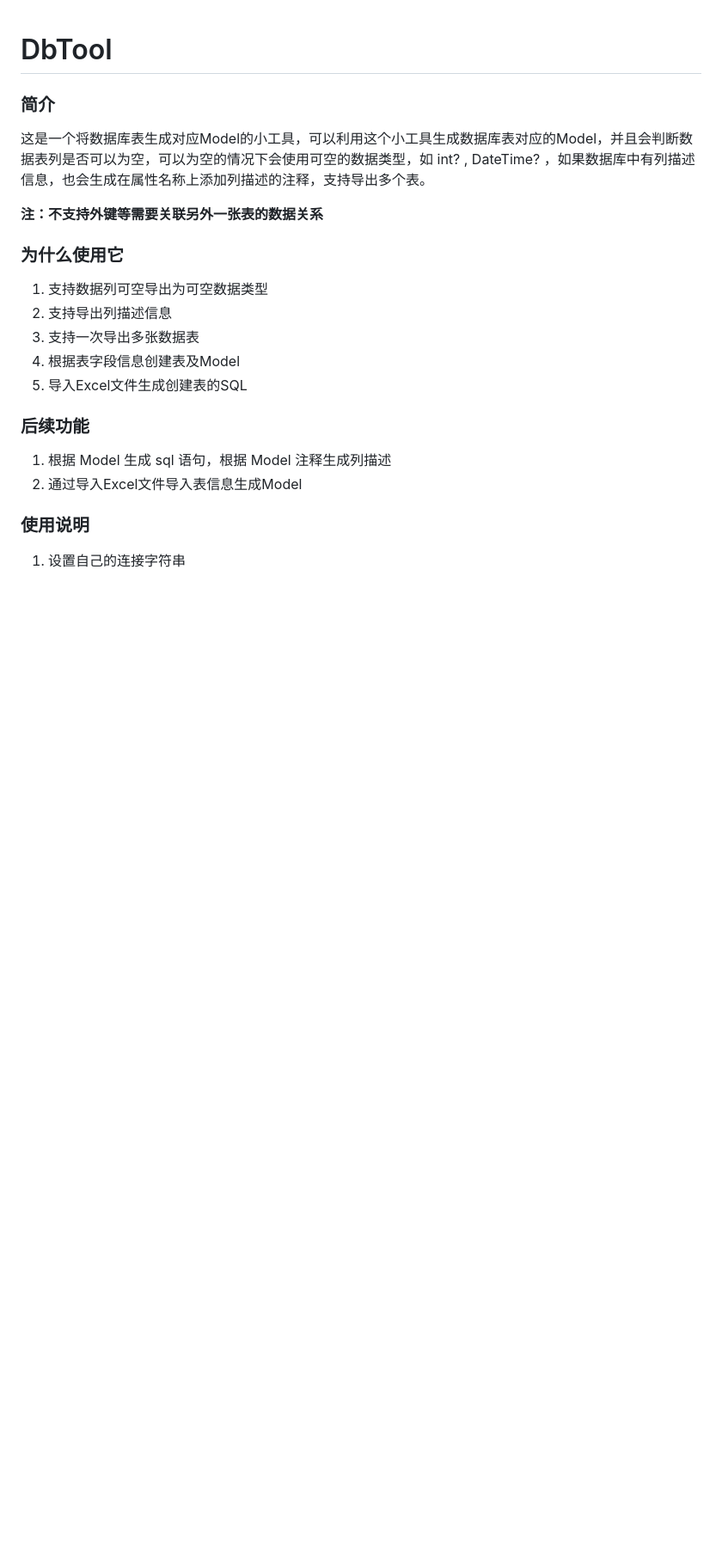
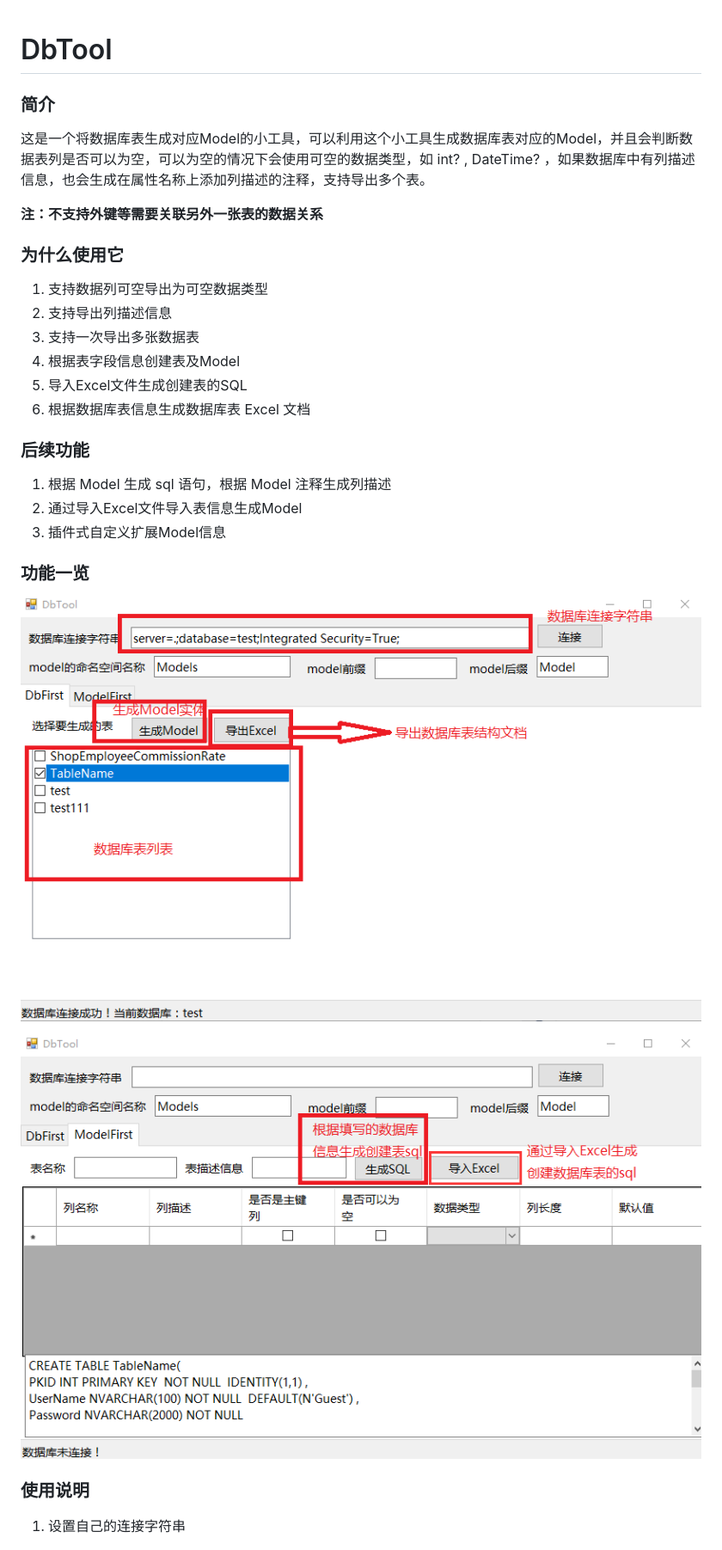
Before and after one commit to WeihanLi/DbTool, a Markdown page: README.md, the part around the change printed below. Shown: that part at 86% size. GitHub-like rendering; pictures changed too: resources/desc0.png (added), resources/desc1.png (added); blank space fills up the shorter version.

Commit message:
优化代码，更新 README.md

```diff
--- a/README.md
+++ b/README.md
@@ -13,11 +13,19 @@ int? , DateTime? ，如果数据库中有列描述信息，也会生成在属性
 3. 支持一次导出多张数据表
 4. 根据表字段信息创建表及Model
 5. 导入Excel文件生成创建表的SQL
+6. 根据数据库表信息生成数据库表 Excel 文档
 
 ### 后续功能
 
 1. 根据 Model 生成 sql 语句，根据 Model 注释生成列描述
 2. 通过导入Excel文件导入表信息生成Model
+3. 插件式自定义扩展Model信息
+
+### 功能一览
+
+![DbFirst](resources/desc0.png)
+
+![ModelFirst](resources/desc1.png)
 
 ### 使用说明
 
```
Also changed, not shown: other parts of README.md (+5 -1 lines), 3 other files.
